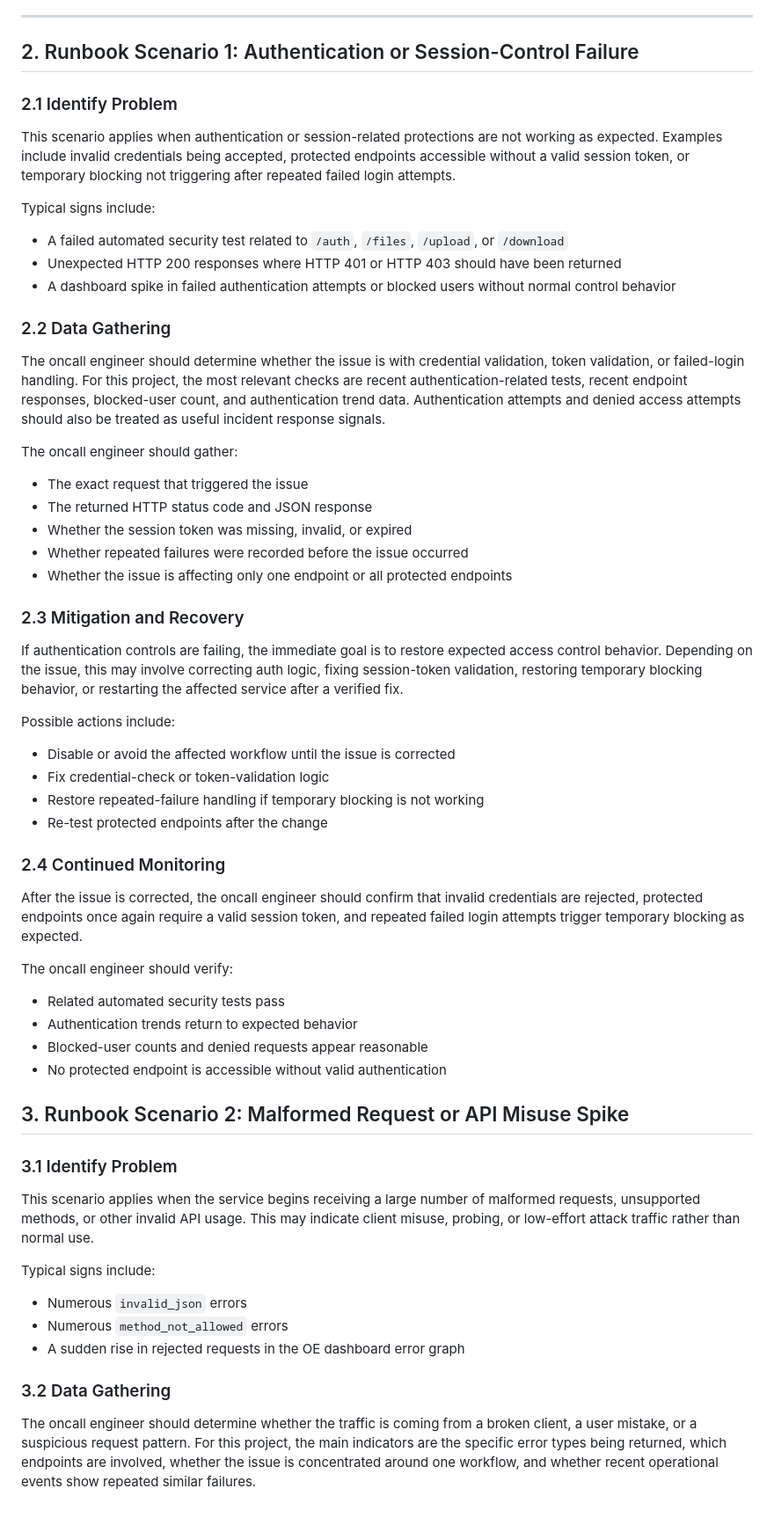
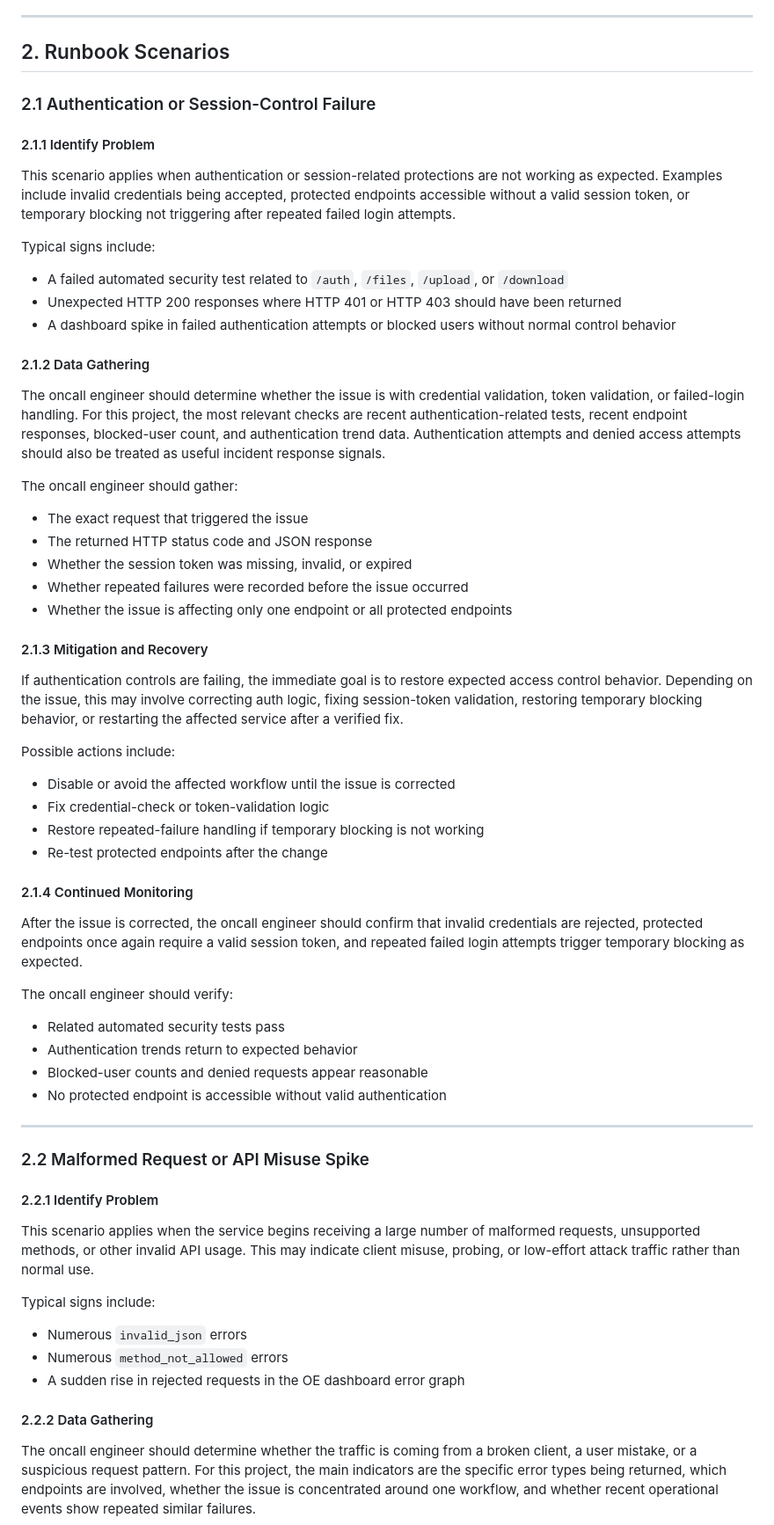
Before and after one commit to haomin3/css519-final-project, a Markdown page: operational-runbook.md, the part around one of its changes. Shown at 88% size. GitHub-like rendering.

```diff
--- a/operational-runbook.md
+++ b/operational-runbook.md
@@ -41,9 +41,10 @@ The oncall engineer should confirm:
 
 ---
 
-## 2. Runbook Scenario 1: Authentication or Session-Control Failure
+## 2. Runbook Scenarios
 
-### 2.1 Identify Problem
+### 2.1 Authentication or Session-Control Failure
+#### 2.1.1 Identify Problem
 This scenario applies when authentication or session-related protections are not working as expected. Examples include invalid credentials being accepted, protected endpoints accessible without a valid session token, or temporary blocking not triggering after repeated failed login attempts.
 
 Typical signs include:
@@ -51,7 +52,7 @@ Typical signs include:
 - Unexpected HTTP 200 responses where HTTP 401 or HTTP 403 should have been returned
 - A dashboard spike in failed authentication attempts or blocked users without normal control behavior
 
-### 2.2 Data Gathering
+#### 2.1.2 Data Gathering
 The oncall engineer should determine whether the issue is with credential validation, token validation, or failed-login handling. For this project, the most relevant checks are recent authentication-related tests, recent endpoint responses, blocked-user count, and authentication trend data. Authentication attempts and denied access attempts should also be treated as useful incident response signals.
 
 The oncall engineer should gather:
@@ -61,7 +62,7 @@ The oncall engineer should gather:
 - Whether repeated failures were recorded before the issue occurred
 - Whether the issue is affecting only one endpoint or all protected endpoints
 
-### 2.3 Mitigation and Recovery
+#### 2.1.3 Mitigation and Recovery
 If authentication controls are failing, the immediate goal is to restore expected access control behavior. Depending on the issue, this may involve correcting auth logic, fixing session-token validation, restoring temporary blocking behavior, or restarting the affected service after a verified fix.
 
 Possible actions include:
@@ -70,7 +71,7 @@ Possible actions include:
 - Restore repeated-failure handling if temporary blocking is not working
 - Re-test protected endpoints after the change
 
-### 2.4 Continued Monitoring
+#### 2.1.4 Continued Monitoring
 After the issue is corrected, the oncall engineer should confirm that invalid credentials are rejected, protected endpoints once again require a valid session token, and repeated failed login attempts trigger temporary blocking as expected.
 
 The oncall engineer should verify:
@@ -79,9 +80,10 @@ The oncall engineer should verify:
 - Blocked-user counts and denied requests appear reasonable
 - No protected endpoint is accessible without valid authentication
 
-## 3. Runbook Scenario 2: Malformed Request or API Misuse Spike
+---
 
-### 3.1 Identify Problem
+### 2.2 Malformed Request or API Misuse Spike
+#### 2.2.1 Identify Problem
 This scenario applies when the service begins receiving a large number of malformed requests, unsupported methods, or other invalid API usage. This may indicate client misuse, probing, or low-effort attack traffic rather than normal use.
 
 Typical signs include:
@@ -89,7 +91,7 @@ Typical signs include:
 - Numerous `method_not_allowed` errors
 - A sudden rise in rejected requests in the OE dashboard error graph
 
-### 3.2 Data Gathering
+#### 2.2.2 Data Gathering
 The oncall engineer should determine whether the traffic is coming from a broken client, a user mistake, or a suspicious request pattern. For this project, the main indicators are the specific error types being returned, which endpoints are involved, whether the issue is concentrated around one workflow, and whether recent operational events show repeated similar failures.
 
 The oncall engineer should gather:
```
Also changed, not shown: other parts of operational-runbook.md (+8 -7 lines).
